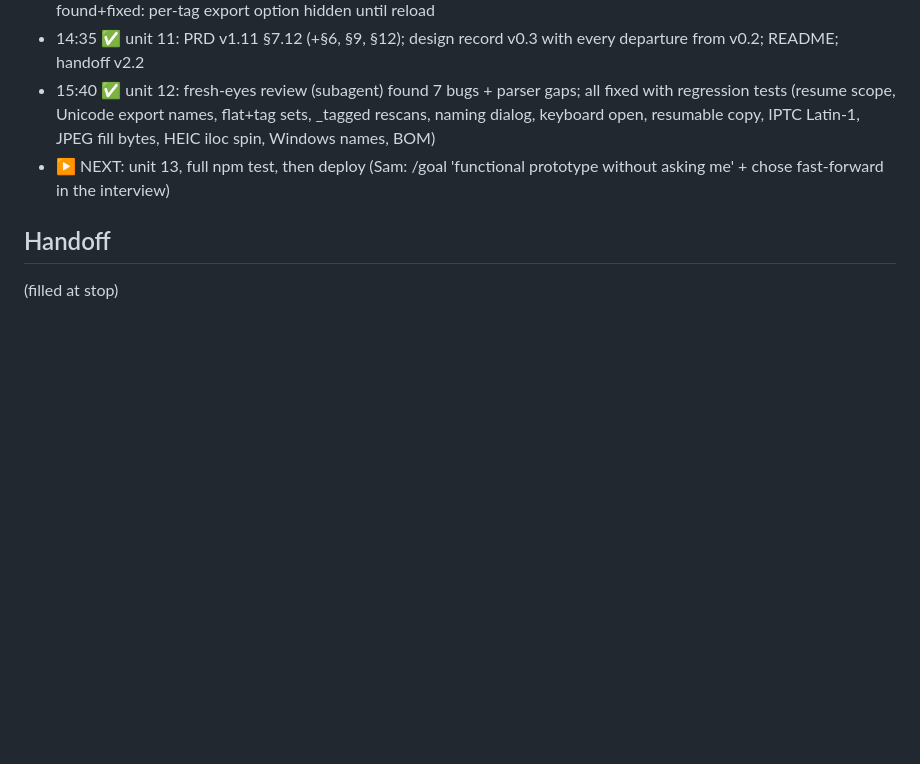
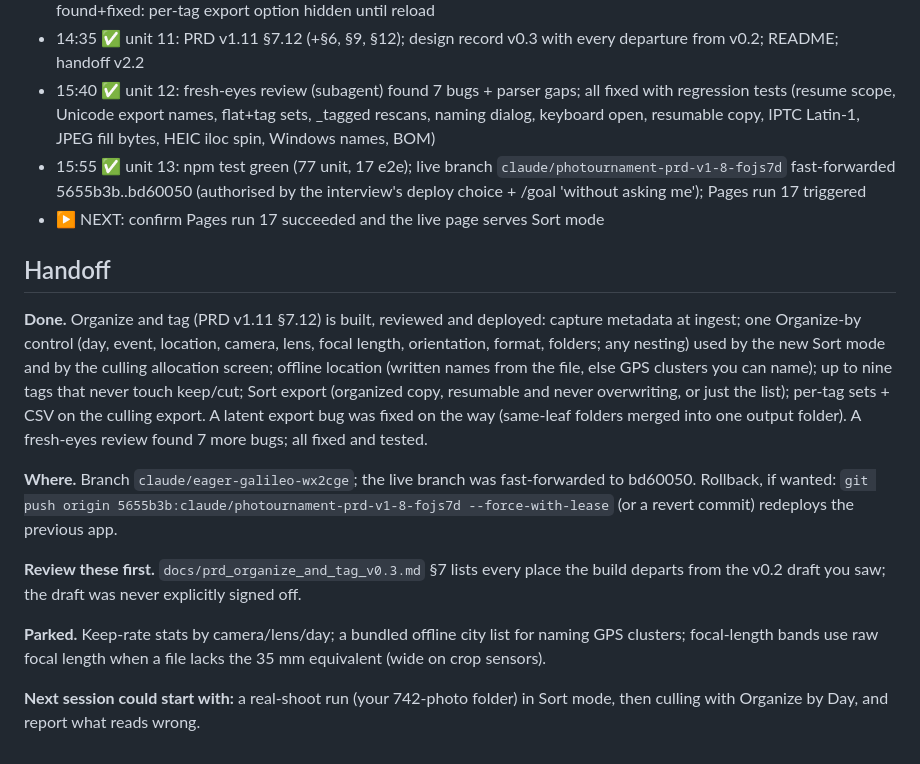
Before and after one commit to zillaness/Photournament, a Markdown page: BURNDOWN.md, the part around the change. Rendered like a GitHub page; blank space fills up the shorter version.

Commit message:
Burndown ledger: handoff for the organize-and-tag night
Co-Authored-By: Claude Opus 5.5 <noreply@anthropic.com>
Claude-Session: https://claude.ai/code/session_016mGHc8bmNafxXXfqJhjfjT

```diff
--- a/BURNDOWN.md
+++ b/BURNDOWN.md
@@ -42,7 +42,33 @@ his "proceed". Phase 0 usage experiment skipped (no meter readings tonight).
 - 14:10 ✅ unit 10: e2e_sort.mjs (28 checks) + e2e_organize.mjs (21 checks) wired into npm test; full suite green (17 e2e); found+fixed: per-tag export option hidden until reload
 - 14:35 ✅ unit 11: PRD v1.11 §7.12 (+§6, §9, §12); design record v0.3 with every departure from v0.2; README; handoff v2.2
 - 15:40 ✅ unit 12: fresh-eyes review (subagent) found 7 bugs + parser gaps; all fixed with regression tests (resume scope, Unicode export names, flat+tag sets, _tagged rescans, naming dialog, keyboard open, resumable copy, IPTC Latin-1, JPEG fill bytes, HEIC iloc spin, Windows names, BOM)
-- ▶ NEXT: unit 13, full npm test, then deploy (Sam: /goal 'functional prototype without asking me' + chose fast-forward in the interview)
+- 15:55 ✅ unit 13: npm test green (77 unit, 17 e2e); live branch `claude/photournament-prd-v1-8-fojs7d` fast-forwarded 5655b3b..bd60050 (authorised by the interview's deploy choice + /goal 'without asking me'); Pages run 17 triggered
+- ▶ NEXT: confirm Pages run 17 succeeded and the live page serves Sort mode
 
 ## Handoff
-(filled at stop)
+
+**Done.** Organize and tag (PRD v1.11 §7.12) is built, reviewed and deployed:
+capture metadata at ingest; one Organize-by control (day, event, location,
+camera, lens, focal length, orientation, format, folders; any nesting) used by
+the new Sort mode and by the culling allocation screen; offline location
+(written names from the file, else GPS clusters you can name); up to nine
+tags that never touch keep/cut; Sort export (organized copy, resumable and
+never overwriting, or just the list); per-tag sets + CSV on the culling export.
+A latent export bug was fixed on the way (same-leaf folders merged into one
+output folder). A fresh-eyes review found 7 more bugs; all fixed and tested.
+
+**Where.** Branch `claude/eager-galileo-wx2cge`; the live branch was
+fast-forwarded to bd60050. Rollback, if wanted:
+`git push origin 5655b3b:claude/photournament-prd-v1-8-fojs7d --force-with-lease`
+(or a revert commit) redeploys the previous app.
+
+**Review these first.** `docs/prd_organize_and_tag_v0.3.md` §7 lists every
+place the build departs from the v0.2 draft you saw; the draft was never
+explicitly signed off.
+
+**Parked.** Keep-rate stats by camera/lens/day; a bundled offline city list
+for naming GPS clusters; focal-length bands use raw focal length when a file
+lacks the 35 mm equivalent (wide on crop sensors).
+
+**Next session could start with:** a real-shoot run (your 742-photo folder) in
+Sort mode, then culling with Organize by Day, and report what reads wrong.
```
